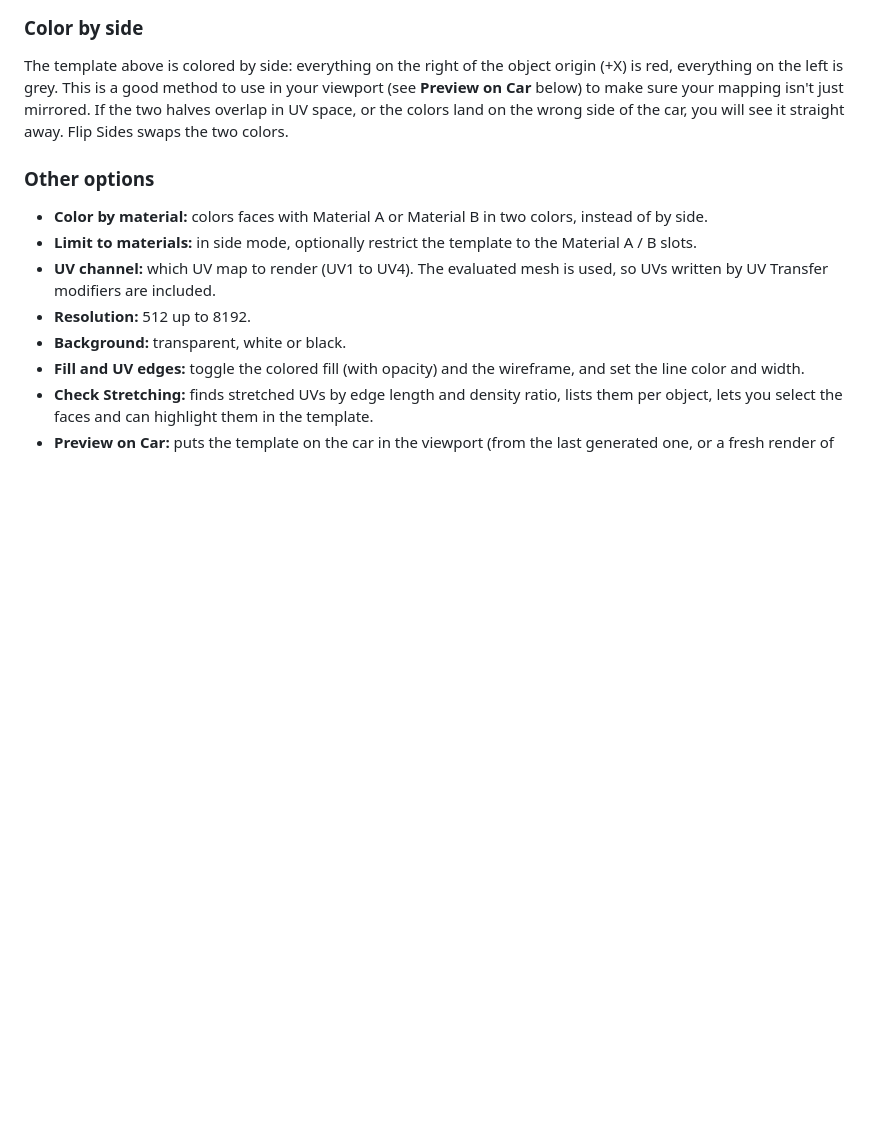
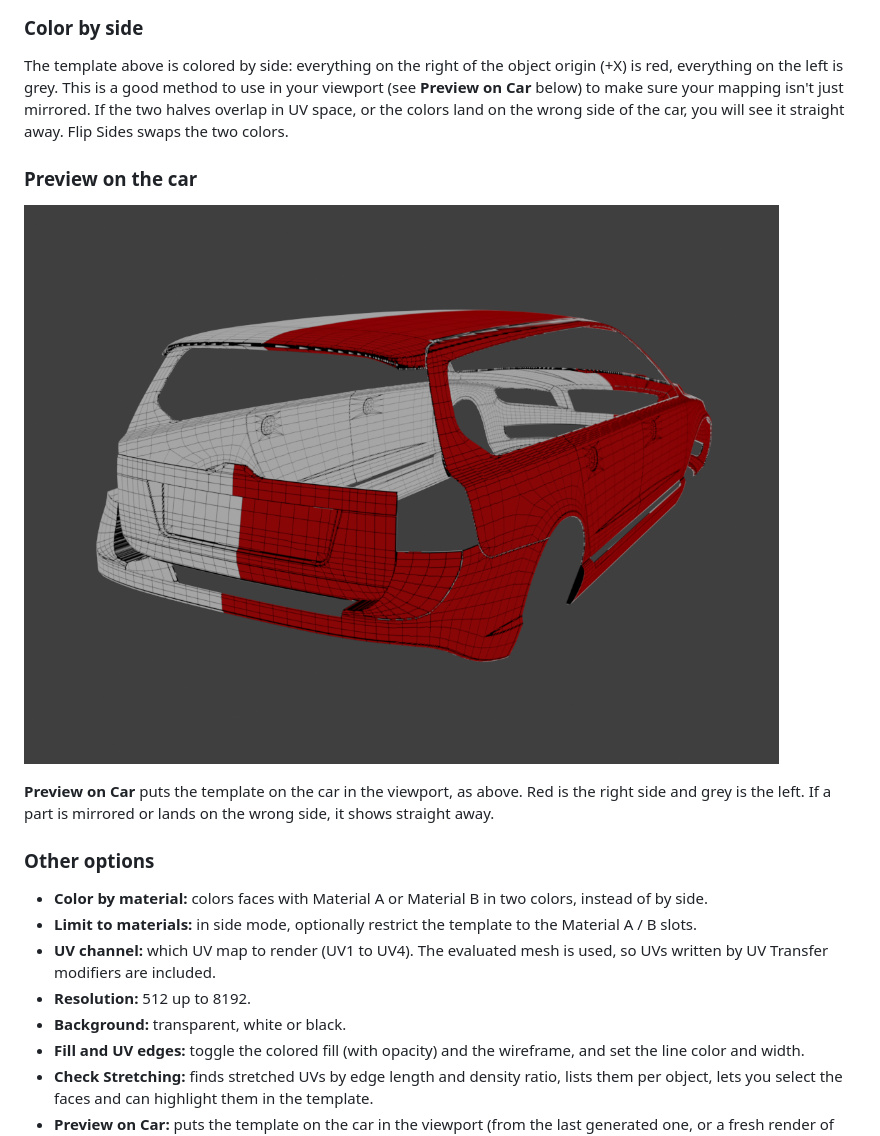
Before and after one commit to JTidemo/T3D-Tools, a Markdown page: README.md, the part around the change. Rendered like a GitHub page; pictures changed too: images/livery-template-preview.png (added); blank space fills up the shorter version.

```diff
--- a/README.md
+++ b/README.md
@@ -121,6 +121,12 @@ Renders the UV layout of your mapped parts to a PNG, to use as a guide when pain
 ### Color by side
 
 The template above is colored by side: everything on the right of the object origin (+X) is red, everything on the left is grey. This is a good method to use in your viewport (see **Preview on Car** below) to make sure your mapping isn't just mirrored. If the two halves overlap in UV space, or the colors land on the wrong side of the car, you will see it straight away. Flip Sides swaps the two colors.
+
+### Preview on the car
+
+![Side colors previewed on the car](images/livery-template-preview.png)
+
+**Preview on Car** puts the template on the car in the viewport, as above. Red is the right side and grey is the left. If a part is mirrored or lands on the wrong side, it shows straight away.
 
 ### Other options
 
```
